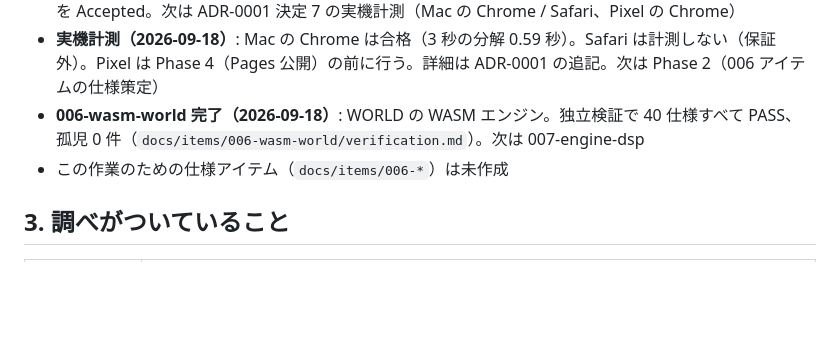
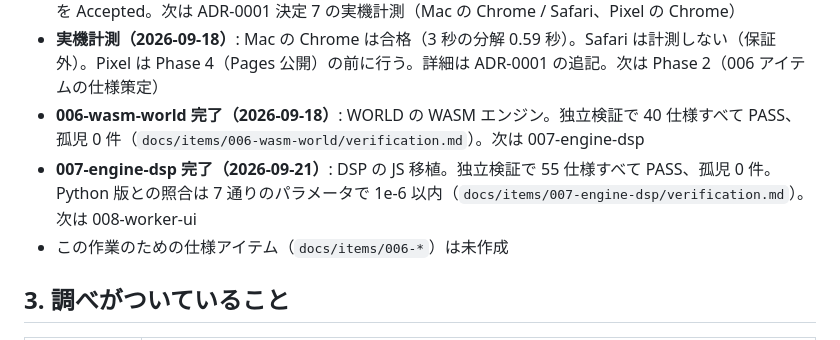
Before and after one commit to shotafujie/SpectralEnvelope, a Markdown page: docs/HANDOFF-wasm.md, the part around the change. GitHub-like rendering; blank space fills up the shorter version.

Commit message:
docs: 007-engine-dsp の独立検証レポート（55 仕様すべて PASS、孤児 0 件）
Co-Authored-By: Claude Opus 5 <noreply@anthropic.com>

```diff
--- a/docs/HANDOFF-wasm.md
+++ b/docs/HANDOFF-wasm.md
@@ -21,6 +21,7 @@ A 案（Python が動くホストに置く）、B 案（Pages + 手元のサー
 - **Phase 1 完了（2026-09-18）**: ADR-0001（ブラウザ内 WASM エンジン）と ADR-0002（成果物の配布）を Accepted。次は ADR-0001 決定 7 の実機計測（Mac の Chrome / Safari、Pixel の Chrome）
 - **実機計測（2026-09-18）**: Mac の Chrome は合格（3 秒の分解 0.59 秒）。Safari は計測しない（保証外）。Pixel は Phase 4（Pages 公開）の前に行う。詳細は ADR-0001 の追記。次は Phase 2（006 アイテムの仕様策定）
 - **006-wasm-world 完了（2026-09-18）**: WORLD の WASM エンジン。独立検証で 40 仕様すべて PASS、孤児 0 件（`docs/items/006-wasm-world/verification.md`）。次は 007-engine-dsp
+- **007-engine-dsp 完了（2026-09-21）**: DSP の JS 移植。独立検証で 55 仕様すべて PASS、孤児 0 件。Python 版との照合は 7 通りのパラメータで 1e-6 以内（`docs/items/007-engine-dsp/verification.md`）。次は 008-worker-ui
 - この作業のための仕様アイテム（`docs/items/006-*`）は未作成
 
 ## 3. 調べがついていること
```
Also changed, not shown: 1 other file.
